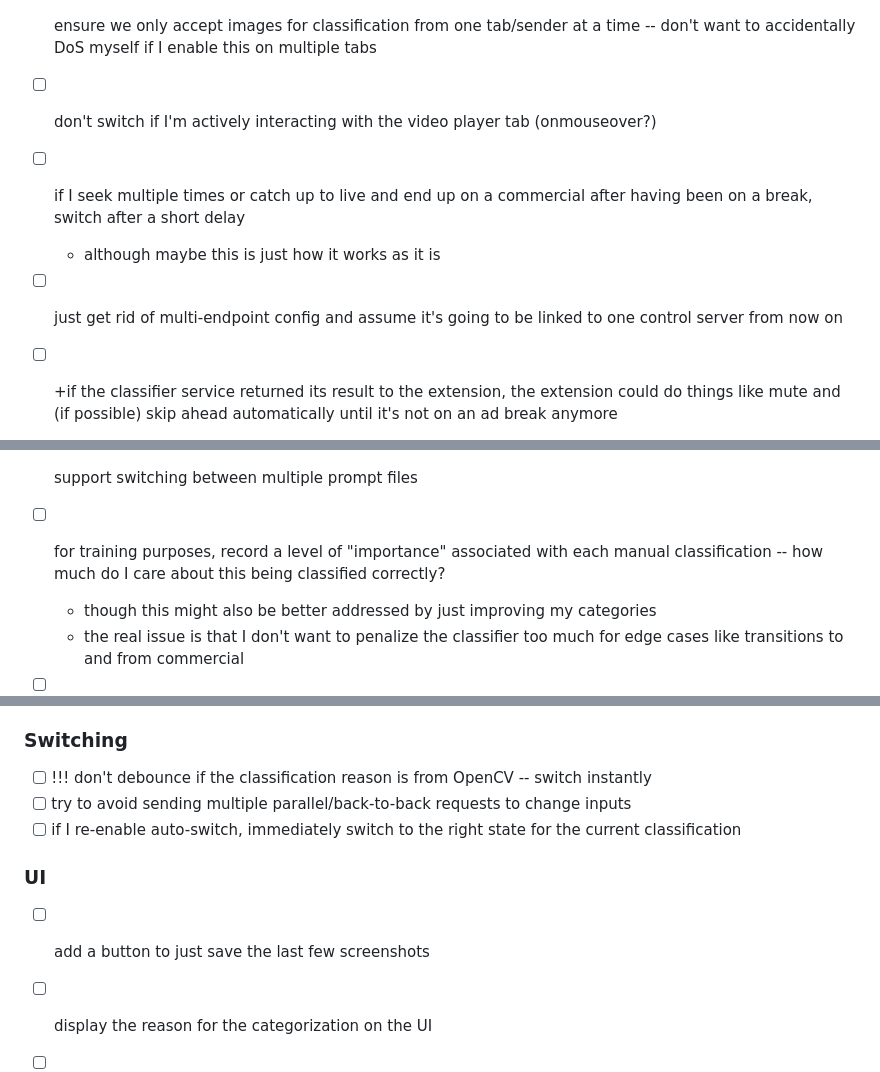
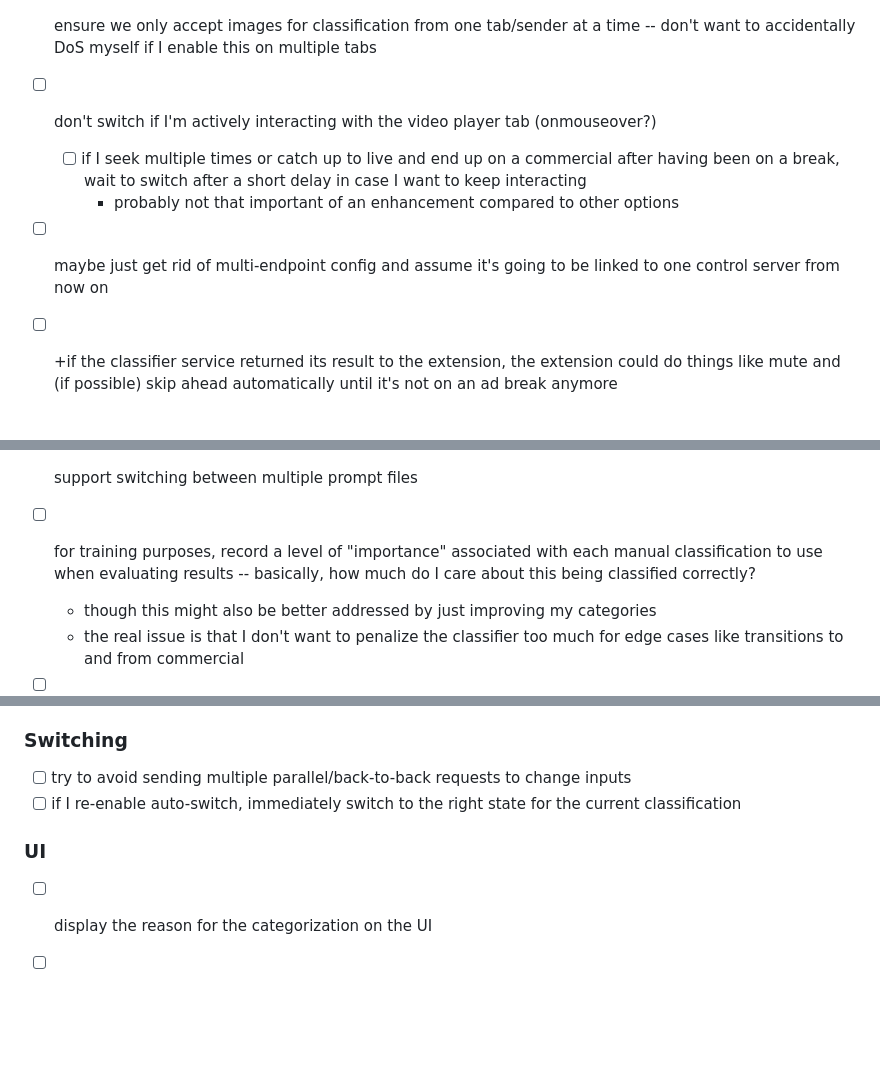
Before and after one commit to PushItToProd/tv-commercial-detection, a Markdown page: todo.md, 3 parts joined by grey strips. GitHub-like rendering; blank space fills up the shorter version.

```diff
--- a/todo.md
+++ b/todo.md
@@ -17,9 +17,9 @@ Checkboxes key:
 - [ ] notify the server when the sender extension is started or stopped (and show this on the UI)
 - [ ] ensure we only accept images for classification from one tab/sender at a time -- don't want to accidentally DoS myself if I enable this on multiple tabs
 - [ ] don't switch if I'm actively interacting with the video player tab (onmouseover?)
-- [ ] if I seek multiple times or catch up to live and end up on a commercial after having been on a break, switch after a short delay
-  - although maybe this is just how it works as it is
-- [ ] just get rid of multi-endpoint config and assume it's going to be linked to one control server from now on
+  - [ ] if I seek multiple times or catch up to live and end up on a commercial after having been on a break, wait to switch after a short delay in case I want to keep interacting
+    - probably not that important of an enhancement compared to other options
+- [ ] maybe just get rid of multi-endpoint config and assume it's going to be linked to one control server from now on
 
 - [ ] +if the classifier service returned its result to the extension, the extension could do things like mute and (if possible) skip ahead automatically until it's not on an ad break anymore
 - [ ] package the extension so I can install it permanently in firefox
@@ -103,7 +103,7 @@ Checkboxes key:
 
 - [ ] support switching between multiple prompt files
 
-- [ ] for training purposes, record a level of "importance" associated with each manual classification -- how much do I care about this being classified correctly?
+- [ ] for training purposes, record a level of "importance" associated with each manual classification to use when evaluating results -- basically, how much do I care about this being classified correctly?
   - though this might also be better addressed by just improving my categories
   - the real issue is that I don't want to penalize the classifier too much for edge cases like transitions to and from commercial
 
@@ -151,13 +151,10 @@ Checkboxes key:
 
 ### Switching
 
-- [ ] !!! don't debounce if the classification reason is from OpenCV -- switch instantly
 - [ ] try to avoid sending multiple parallel/back-to-back requests to change inputs
 - [ ] if I re-enable auto-switch, immediately switch to the right state for the current classification
 
 ### UI
-
-- [ ] add a button to just save the last few screenshots
 
 - [ ] display the reason for the categorization on the UI
 - [ ] maybe use a CSS framework
```
Also changed, not shown: other parts of todo.md (+2 -2 lines), todo_archive.md (+2 -0 lines).
